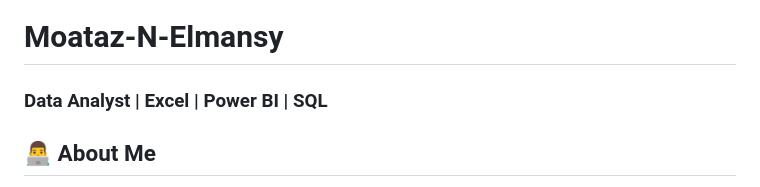
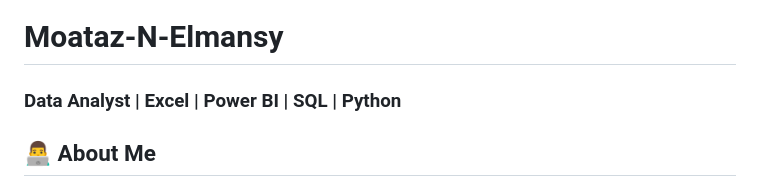
Before and after one commit to moataz-n-elmansy/moataz-n-elmansy, a Markdown page: README.md, the part around the change. Drawn GitHub-style.

```diff
--- a/README.md
+++ b/README.md
@@ -1,7 +1,7 @@
 
 <header>
     <h1>Moataz-N-Elmansy</h1>
-    <h3>Data Analyst | Excel | Power BI | SQL </h3>
+    <h3> Data Analyst | Excel | Power BI | SQL | Python </h3>
 </header>
 
 <section>
```
